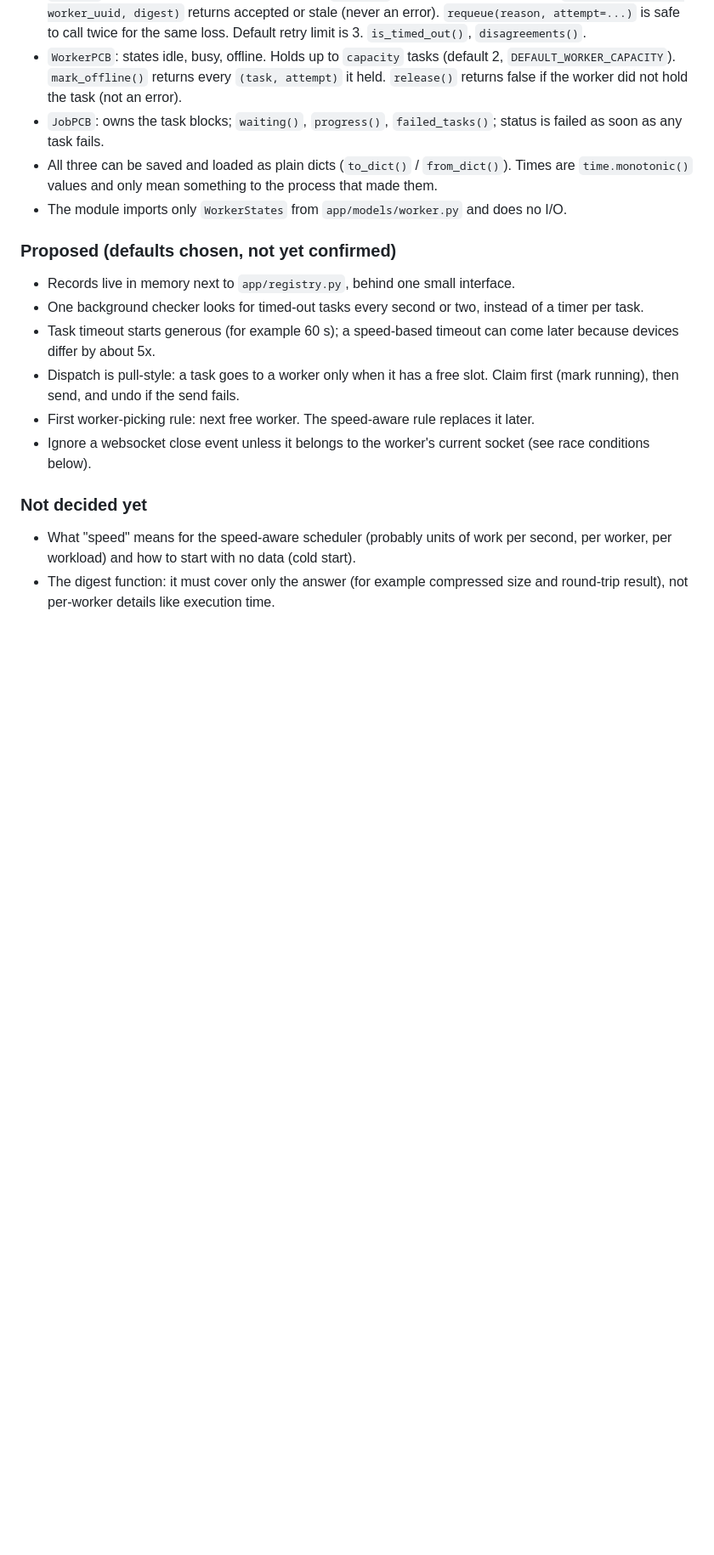
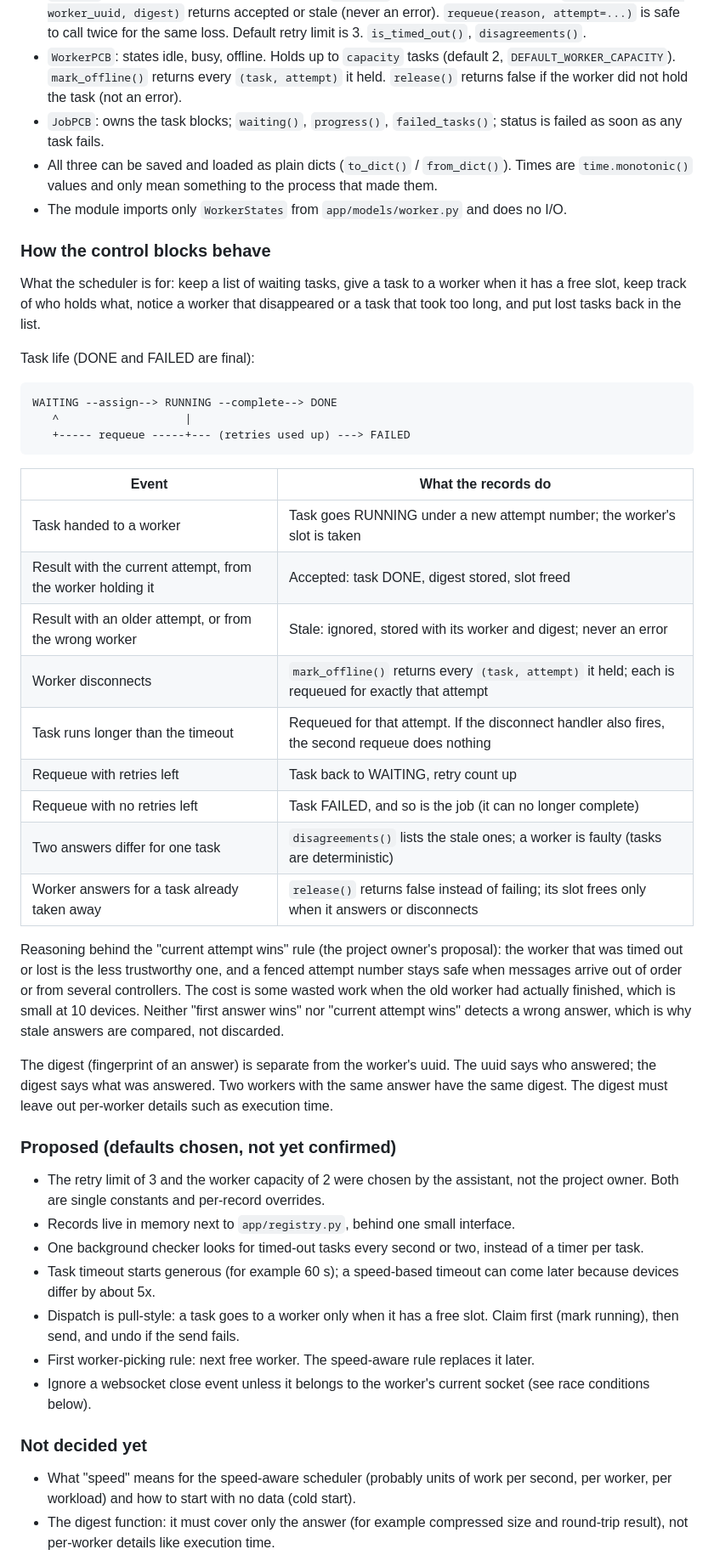
Before and after one commit to Red-194/browser-computing-grid, a Markdown page: docs/project_context.md, the part around one of its changes. Shown at 85% size. Rendered like a GitHub page; blank space fills up the shorter version.

Commit message:
Document scheduler and PCB design, decisions and integration plan

````diff
--- a/docs/project_context.md
+++ b/docs/project_context.md
@@ -62,8 +62,37 @@ Next (Decided): connect the PCBs to the controller, then recovery from a killed
 - All three can be saved and loaded as plain dicts (`to_dict()` / `from_dict()`). Times are `time.monotonic()` values and only mean something to the process that made them.
 - The module imports only `WorkerStates` from `app/models/worker.py` and does no I/O.
 
+### How the control blocks behave
+
+What the scheduler is for: keep a list of waiting tasks, give a task to a worker when it has a free slot, keep track of who holds what, notice a worker that disappeared or a task that took too long, and put lost tasks back in the list.
+
+Task life (DONE and FAILED are final):
+
+```
+WAITING --assign--> RUNNING --complete--> DONE
+   ^                   |
+   +----- requeue -----+--- (retries used up) ---> FAILED
+```
+
+| Event | What the records do |
+|---|---|
+| Task handed to a worker | Task goes RUNNING under a new attempt number; the worker's slot is taken |
+| Result with the current attempt, from the worker holding it | Accepted: task DONE, digest stored, slot freed |
+| Result with an older attempt, or from the wrong worker | Stale: ignored, stored with its worker and digest; never an error |
+| Worker disconnects | `mark_offline()` returns every `(task, attempt)` it held; each is requeued for exactly that attempt |
+| Task runs longer than the timeout | Requeued for that attempt. If the disconnect handler also fires, the second requeue does nothing |
+| Requeue with retries left | Task back to WAITING, retry count up |
+| Requeue with no retries left | Task FAILED, and so is the job (it can no longer complete) |
+| Two answers differ for one task | `disagreements()` lists the stale ones; a worker is faulty (tasks are deterministic) |
+| Worker answers for a task already taken away | `release()` returns false instead of failing; its slot frees only when it answers or disconnects |
+
+Reasoning behind the "current attempt wins" rule (the project owner's proposal): the worker that was timed out or lost is the less trustworthy one, and a fenced attempt number stays safe when messages arrive out of order or from several controllers. The cost is some wasted work when the old worker had actually finished, which is small at 10 devices. Neither "first answer wins" nor "current attempt wins" detects a wrong answer, which is why stale answers are compared, not discarded.
+
+The digest (fingerprint of an answer) is separate from the worker's uuid. The uuid says who answered; the digest says what was answered. Two workers with the same answer have the same digest. The digest must leave out per-worker details such as execution time.
+
 ### Proposed (defaults chosen, not yet confirmed)
 
+- The retry limit of 3 and the worker capacity of 2 were chosen by the assistant, not the project owner. Both are single constants and per-record overrides.
 - Records live in memory next to `app/registry.py`, behind one small interface.
 - One background checker looks for timed-out tasks every second or two, instead of a timer per task.
 - Task timeout starts generous (for example 60 s); a speed-based timeout can come later because devices differ by about 5x.
````
Also changed, not shown: other parts of docs/project_context.md (+22 -1 lines).
